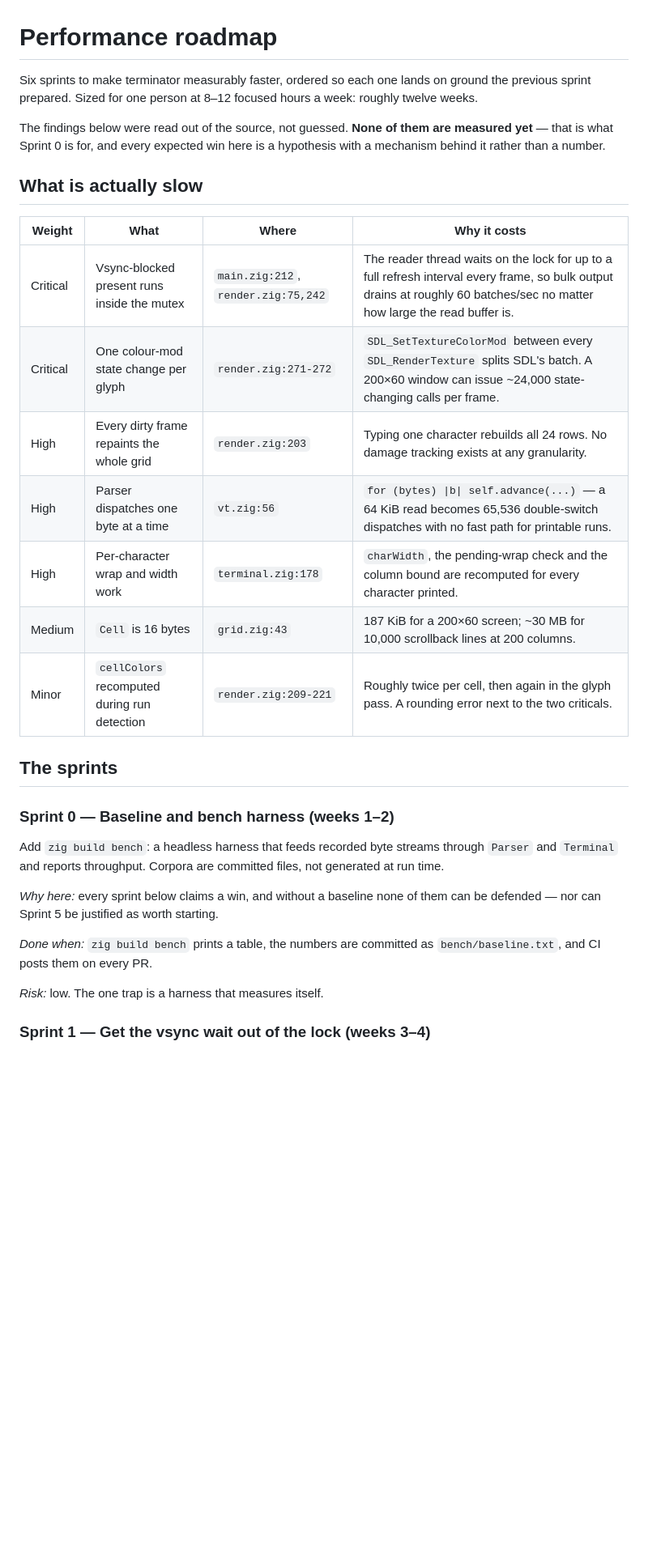
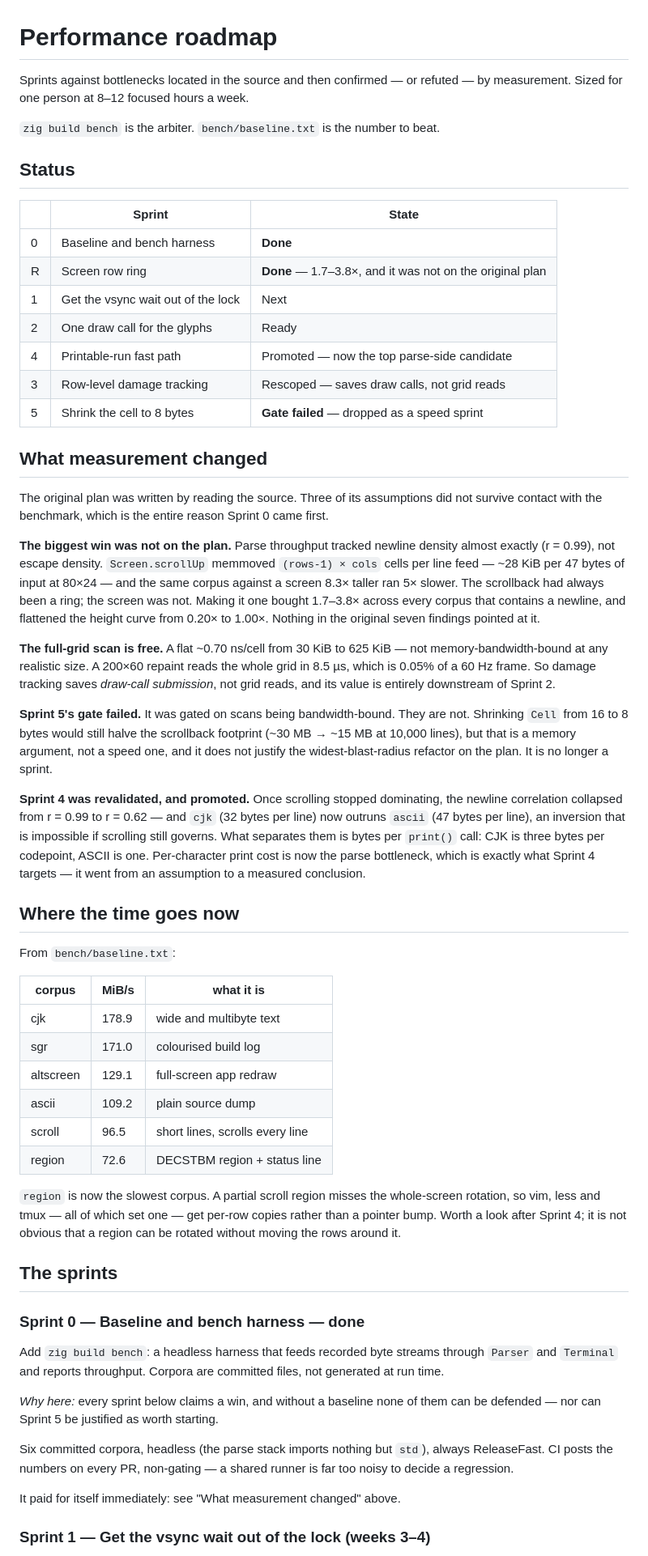
Before and after one commit to oddurs/doot, a Markdown page: ROADMAP.md, the part around one of its changes. Shown at 81% size. Drawn GitHub-style; blank space fills up the shorter version.

Commit message:
docs: revise the roadmap against what Sprint 0 measured (#6)
Three assumptions in the original plan did not survive the benchmark.

The biggest available win was not on it: parse throughput tracked newline
density (r = 0.99), not escape density, and the screen memmove behind that
is now fixed and shipped -- 1.7-3.8x, and the height curve flat where it
used to fall to 0.20x.

The full-grid scan is free at ~0.70 ns/cell, so damage tracking saves
draw-call submission rather than grid reads, and has no measurable value
before Sprint 2 defines what gets submitted.

Sprint 5's gate failed outright. It was conditioned on scans being
bandwidth-bound; they are not. Shrinking Cell remains a footprint argument
and no longer justifies the widest refactor on the plan. Dropped.

Sprint 4 went the other way. With scrolling no longer dominant the newline
correlation collapsed to r = 0.62, and cjk now outruns ascii despite having
more newlines per byte -- an inversion only per-character print cost
explains. Promoted ahead of Sprint 3.

New order is 1 -> 2 -> 4 -> 3.


Claude-Session: https://claude.ai/code/session_01VJ7s7oPfuZRHqNZyTNAuNm

Co-authored-by: Claude Opus 5 (1M context) <noreply@anthropic.com>

```diff
--- a/ROADMAP.md
+++ b/ROADMAP.md
@@ -1,28 +1,79 @@
 # Performance roadmap
 
-Six sprints to make terminator measurably faster, ordered so each one lands on
-ground the previous sprint prepared. Sized for one person at 8–12 focused hours
-a week: roughly twelve weeks.
+Sprints against bottlenecks located in the source and then confirmed — or
+refuted — by measurement. Sized for one person at 8–12 focused hours a week.
 
-The findings below were read out of the source, not guessed. **None of them are
-measured yet** — that is what Sprint 0 is for, and every expected win here is a
-hypothesis with a mechanism behind it rather than a number.
+`zig build bench` is the arbiter. `bench/baseline.txt` is the number to beat.
 
-## What is actually slow
+## Status
 
-| Weight | What | Where | Why it costs |
-|---|---|---|---|
-| Critical | Vsync-blocked present runs inside the mutex | `main.zig:212`, `render.zig:75,242` | The reader thread waits on the lock for up to a full refresh interval every frame, so bulk output drains at roughly 60 batches/sec no matter how large the read buffer is. |
-| Critical | One colour-mod state change per glyph | `render.zig:271-272` | `SDL_SetTextureColorMod` between every `SDL_RenderTexture` splits SDL's batch. A 200×60 window can issue ~24,000 state-changing calls per frame. |
-| High | Every dirty frame repaints the whole grid | `render.zig:203` | Typing one character rebuilds all 24 rows. No damage tracking exists at any granularity. |
-| High | Parser dispatches one byte at a time | `vt.zig:56` | `for (bytes) \|b\| self.advance(...)` — a 64 KiB read becomes 65,536 double-switch dispatches with no fast path for printable runs. |
-| High | Per-character wrap and width work | `terminal.zig:178` | `charWidth`, the pending-wrap check and the column bound are recomputed for every character printed. |
-| Medium | `Cell` is 16 bytes | `grid.zig:43` | 187 KiB for a 200×60 screen; ~30 MB for 10,000 scrollback lines at 200 columns. |
-| Minor | `cellColors` recomputed during run detection | `render.zig:209-221` | Roughly twice per cell, then again in the glyph pass. A rounding error next to the two criticals. |
+| | Sprint | State |
+|---|---|---|
+| 0 | Baseline and bench harness | **Done** |
+| R | Screen row ring | **Done** — 1.7–3.8×, and it was not on the original plan |
+| 1 | Get the vsync wait out of the lock | Next |
+| 2 | One draw call for the glyphs | Ready |
+| 4 | Printable-run fast path | Promoted — now the top parse-side candidate |
+| 3 | Row-level damage tracking | Rescoped — saves draw calls, not grid reads |
+| 5 | Shrink the cell to 8 bytes | **Gate failed** — dropped as a speed sprint |
+
+## What measurement changed
+
+The original plan was written by reading the source. Three of its
+assumptions did not survive contact with the benchmark, which is the entire
+reason Sprint 0 came first.
+
+**The biggest win was not on the plan.** Parse throughput tracked newline
+density almost exactly (r = 0.99), not escape density. `Screen.scrollUp`
+memmoved `(rows-1) × cols` cells per line feed — ~28 KiB per 47 bytes of
+input at 80×24 — and the same corpus against a screen 8.3× taller ran 5×
+slower. The scrollback had always been a ring; the screen was not. Making it
+one bought 1.7–3.8× across every corpus that contains a newline, and flattened
+the height curve from 0.20× to 1.00×. Nothing in the original seven findings
+pointed at it.
+
+**The full-grid scan is free.** A flat ~0.70 ns/cell from 30 KiB to 625 KiB —
+not memory-bandwidth-bound at any realistic size. A 200×60 repaint reads the
+whole grid in 8.5 µs, which is 0.05% of a 60 Hz frame. So damage tracking
+saves *draw-call submission*, not grid reads, and its value is entirely
+downstream of Sprint 2.
+
+**Sprint 5's gate failed.** It was gated on scans being bandwidth-bound. They
+are not. Shrinking `Cell` from 16 to 8 bytes would still halve the scrollback
+footprint (~30 MB → ~15 MB at 10,000 lines), but that is a memory argument,
+not a speed one, and it does not justify the widest-blast-radius refactor on
+the plan. It is no longer a sprint.
+
+**Sprint 4 was revalidated, and promoted.** Once scrolling stopped dominating,
+the newline correlation collapsed from r = 0.99 to r = 0.62 — and `cjk`
+(32 bytes per line) now outruns `ascii` (47 bytes per line), an inversion that
+is impossible if scrolling still governs. What separates them is bytes per
+`print()` call: CJK is three bytes per codepoint, ASCII is one. Per-character
+print cost is now the parse bottleneck, which is exactly what Sprint 4
+targets — it went from an assumption to a measured conclusion.
+
+## Where the time goes now
+
+From `bench/baseline.txt`:
+
+| corpus | MiB/s | what it is |
+|---|---|---|
+| cjk | 178.9 | wide and multibyte text |
+| sgr | 171.0 | colourised build log |
+| altscreen | 129.1 | full-screen app redraw |
+| ascii | 109.2 | plain source dump |
+| scroll | 96.5 | short lines, scrolls every line |
+| region | 72.6 | DECSTBM region + status line |
+
+`region` is now the slowest corpus. A partial scroll region misses the
+whole-screen rotation, so vim, less and tmux — all of which set one — get
+per-row copies rather than a pointer bump. Worth a look after Sprint 4;
+it is not obvious that a region can be rotated without moving the rows
+around it.
 
 ## The sprints
 
-### Sprint 0 — Baseline and bench harness (weeks 1–2)
+### Sprint 0 — Baseline and bench harness — **done**
 
 Add `zig build bench`: a headless harness that feeds recorded byte streams
 through `Parser` and `Terminal` and reports throughput. Corpora are committed
@@ -31,10 +82,11 @@ files, not generated at run time.
 *Why here:* every sprint below claims a win, and without a baseline none of them
 can be defended — nor can Sprint 5 be justified as worth starting.
 
-*Done when:* `zig build bench` prints a table, the numbers are committed as
-`bench/baseline.txt`, and CI posts them on every PR.
+Six committed corpora, headless (the parse stack imports nothing but `std`),
+always ReleaseFast. CI posts the numbers on every PR, non-gating — a shared
+runner is far too noisy to decide a regression.
 
-*Risk:* low. The one trap is a harness that measures itself.
+It paid for itself immediately: see "What measurement changed" above.
 
 ### Sprint 1 — Get the vsync wait out of the lock (weeks 3–4)
 
```
Also changed, not shown: other parts of ROADMAP.md (+32 -16 lines).
